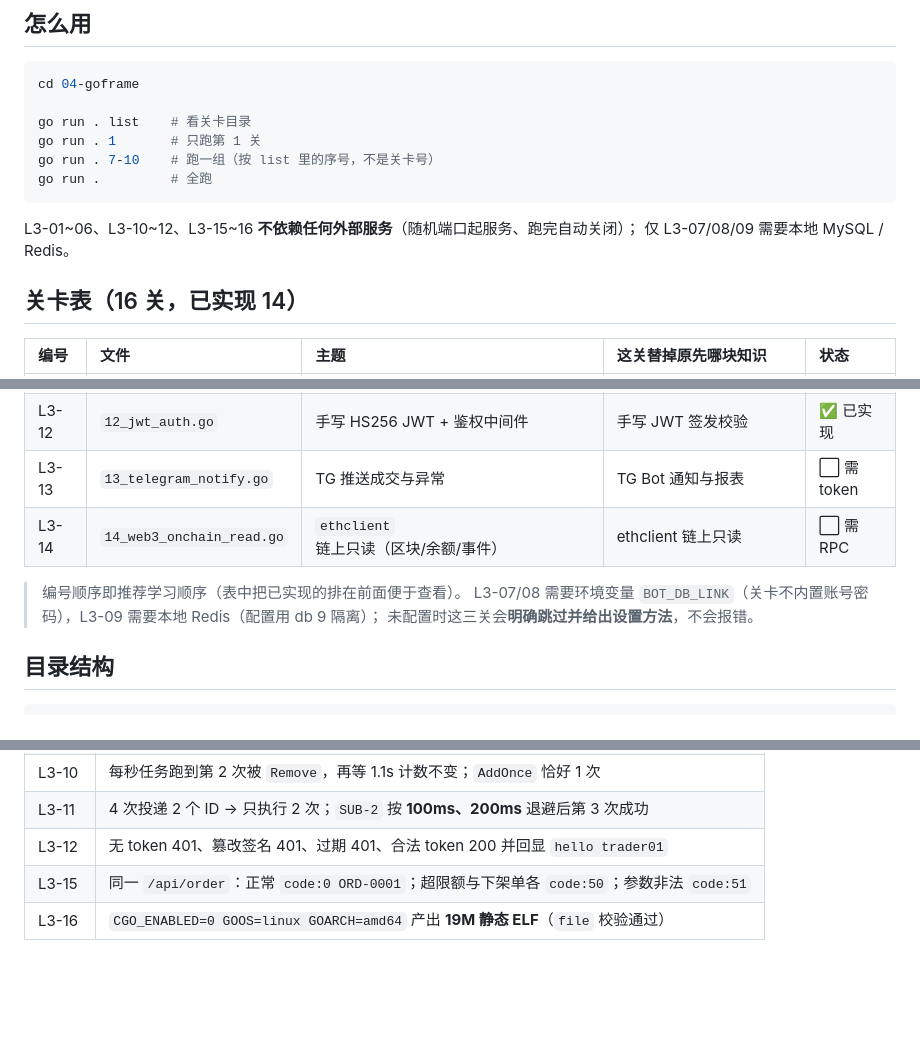
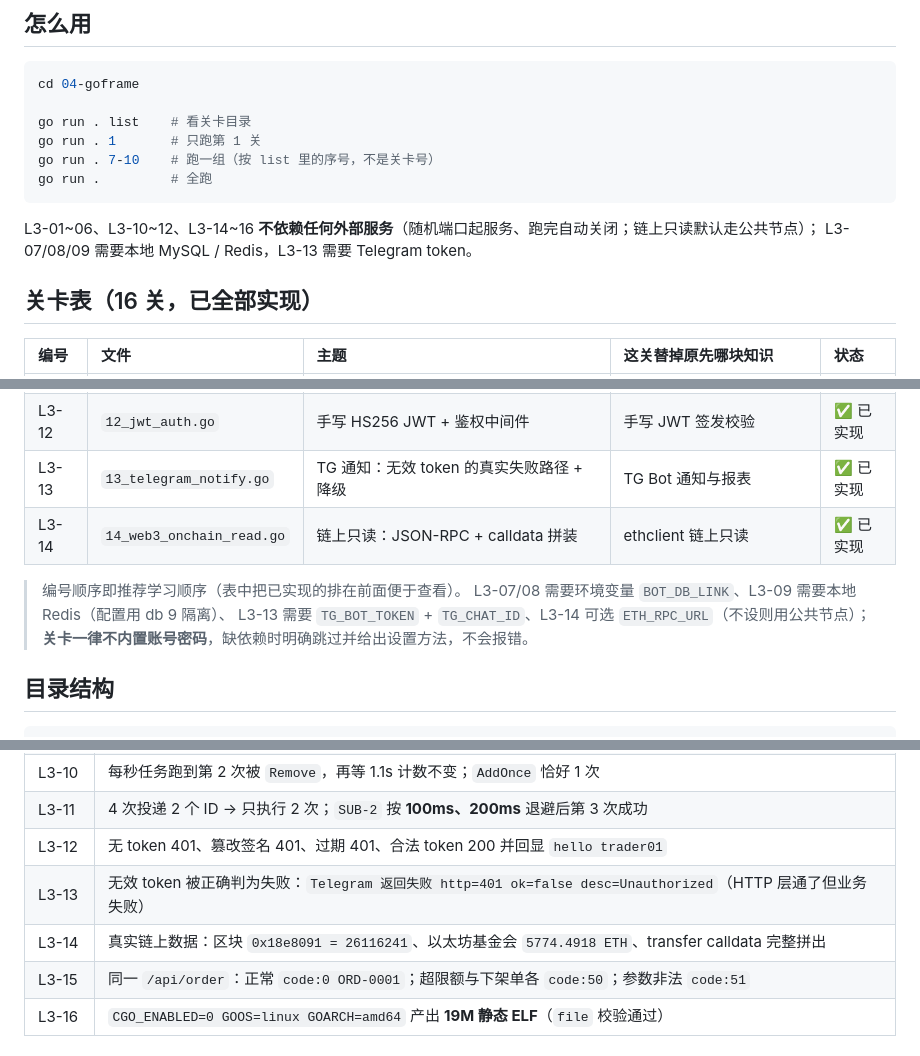
Before and after one commit to baiwangea/go-study, a Markdown page: 04-goframe/README.md, 3 parts joined by grey strips. Drawn GitHub-style; blank space fills up the shorter version.

Commit message:
docs(README): 更新项目文档说明
- 修正了L3-14关卡的依赖说明，添加链上只读功能的公共节点支持
- 更新了关卡状态表格，将L3-13和L3-14标记为已实现
- 详细说明了各关卡的环境变量需求，包括TG_BOT_TOKEN、TG_CHAT_ID和ETH_RPC_URL
- 补充了L3-13和L3-14关卡的测试验证结果说明
- 统一了关卡依赖配置的描述格式，明确了跳过机制说明

````diff
--- a/04-goframe/README.md
+++ b/04-goframe/README.md
@@ -15,10 +15,10 @@ go run . 7-10    # 跑一组（按 list 里的序号，不是关卡号）
 go run .         # 全跑
 ```
 
-L3-01~06、L3-10~12、L3-15~16 **不依赖任何外部服务**（随机端口起服务、跑完自动关闭）；
-仅 L3-07/08/09 需要本地 MySQL / Redis。
+L3-01~06、L3-10~12、L3-14~16 **不依赖任何外部服务**（随机端口起服务、跑完自动关闭；链上只读默认走公共节点）；
+L3-07/08/09 需要本地 MySQL / Redis，L3-13 需要 Telegram token。
 
-## 关卡表（16 关，已实现 14）
+## 关卡表（16 关，已全部实现）
 
 | 编号 | 文件 | 主题 | 这关替掉原先哪块知识 | 状态 |
 | :--- | :--- | :--- | :--- | :--- |
@@ -36,12 +36,13 @@ L3-01~06、L3-10~12、L3-15~16 **不依赖任何外部服务**（随机端口起
 | L3-08 | `08_orm_model.go` | ORM 链式、事务与回滚 | 框架内 ORM 与分层 | ✅ 已实现 |
 | L3-09 | `09_cache_redis.go` | `g.Redis()` 缓存、INCR 限频、SetNX 幂等 | `go-redis` 客户端 | ✅ 已实现 |
 | L3-12 | `12_jwt_auth.go` | 手写 HS256 JWT + 鉴权中间件 | 手写 JWT 签发校验 | ✅ 已实现 |
-| L3-13 | `13_telegram_notify.go` | TG 推送成交与异常 | TG Bot 通知与报表 | ⬜ 需 token |
-| L3-14 | `14_web3_onchain_read.go` | `ethclient` 链上只读（区块/余额/事件） | ethclient 链上只读 | ⬜ 需 RPC |
+| L3-13 | `13_telegram_notify.go` | TG 通知：无效 token 的真实失败路径 + 降级 | TG Bot 通知与报表 | ✅ 已实现 |
+| L3-14 | `14_web3_onchain_read.go` | 链上只读：JSON-RPC + calldata 拼装 | ethclient 链上只读 | ✅ 已实现 |
 
 > 编号顺序即推荐学习顺序（表中把已实现的排在前面便于查看）。
-> L3-07/08 需要环境变量 `BOT_DB_LINK`（关卡不内置账号密码），L3-09 需要本地 Redis（配置用 db 9 隔离）；
-> 未配置时这三关会**明确跳过并给出设置方法**，不会报错。
+> L3-07/08 需要环境变量 `BOT_DB_LINK`、L3-09 需要本地 Redis（配置用 db 9 隔离）、
+> L3-13 需要 `TG_BOT_TOKEN` + `TG_CHAT_ID`、L3-14 可选 `ETH_RPC_URL`（不设则用公共节点）；
+> **关卡一律不内置账号密码**，缺依赖时明确跳过并给出设置方法，不会报错。
 
 ## 目录结构
 
@@ -74,6 +75,8 @@ L3-01~06、L3-10~12、L3-15~16 **不依赖任何外部服务**（随机端口起
 | L3-10 | 每秒任务跑到第 2 次被 `Remove`，再等 1.1s 计数不变；`AddOnce` 恰好 1 次 |
 | L3-11 | 4 次投递 2 个 ID → 只执行 2 次；`SUB-2` 按 **100ms、200ms** 退避后第 3 次成功 |
 | L3-12 | 无 token 401、篡改签名 401、过期 401、合法 token 200 并回显 `hello trader01` |
+| L3-13 | 无效 token 被正确判为失败：`Telegram 返回失败 http=401 ok=false desc=Unauthorized`（HTTP 层通了但业务失败） |
+| L3-14 | 真实链上数据：区块 `0x18e8091 = 26116241`、以太坊基金会 `5774.4918 ETH`、transfer calldata 完整拼出 |
 | L3-15 | 同一 `/api/order`：正常 `code:0 ORD-0001`；超限额与下架单各 `code:50`；参数非法 `code:51` |
 | L3-16 | `CGO_ENABLED=0 GOOS=linux GOARCH=amd64` 产出 **19M 静态 ELF**（`file` 校验通过） |
 
````
